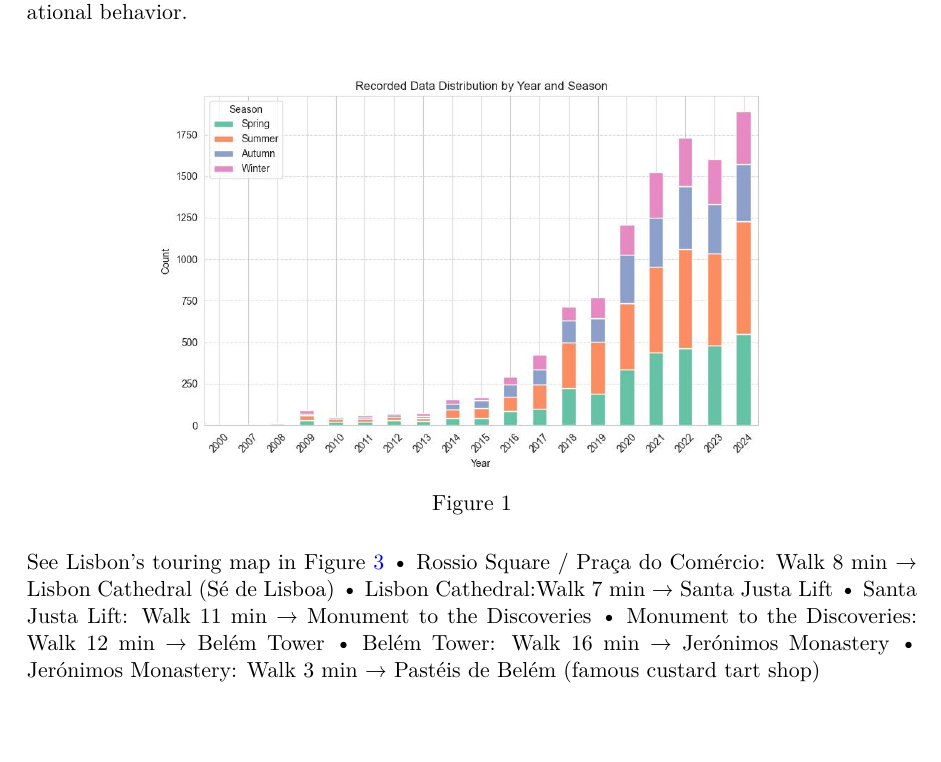
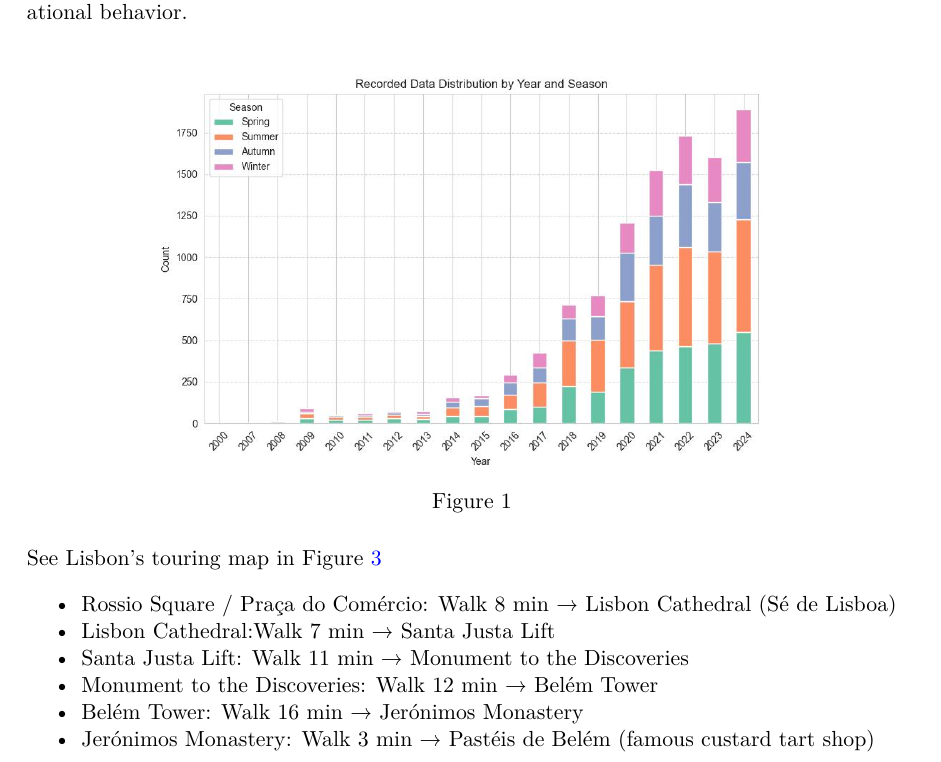
Before and after one commit to YuhanJiang415/eitcourse, a Quarto document (basic-example.qmd): part of page 3 of 5, cut so that both start at the same text, the shorter picture padded with empty space. The pictures show the output file basic-example.pdf that the author committed with the source.

Commit message:
Add updated paper

```diff
--- a/basic-example.qmd
+++ b/basic-example.qmd
@@ -80,12 +80,13 @@ These findings highlight how public policy and mobility infrastructure shape out
 ![](figs/Picture 2.jpg){#fig-trails-b fig-cap="(b) Trail type distribution by year" width=80%}
 
 See Lisbon's touring map in @fig-lisbon
-	•	Rossio Square / Praça do Comércio: Walk 8 min → Lisbon Cathedral (Sé de Lisboa)
-	•	Lisbon Cathedral:Walk 7 min → Santa Justa Lift
-	•	Santa Justa Lift: Walk 11 min → Monument to the Discoveries
-	•	Monument to the Discoveries: Walk 12 min → Belém Tower
-	•	Belém Tower: Walk 16 min → Jerónimos Monastery
-	•	Jerónimos Monastery: Walk 3 min → Pastéis de Belém (famous custard tart shop)
+
+- Rossio Square / Praça do Comércio: Walk 8 min → Lisbon Cathedral (Sé de Lisboa)
+- Lisbon Cathedral:Walk 7 min → Santa Justa Lift
+- Santa Justa Lift: Walk 11 min → Monument to the Discoveries
+- Monument to the Discoveries: Walk 12 min → Belém Tower
+- Belém Tower: Walk 16 min → Jerónimos Monastery
+- Jerónimos Monastery: Walk 3 min → Pastéis de Belém (famous custard tart shop)
 
 ![](figs/mindmap.jpg){#fig-lisbon fig-cap="(c) Lisbon" width=80%}
 
```
Also changed, not shown: basic-example.html, basic-example.pdf.
